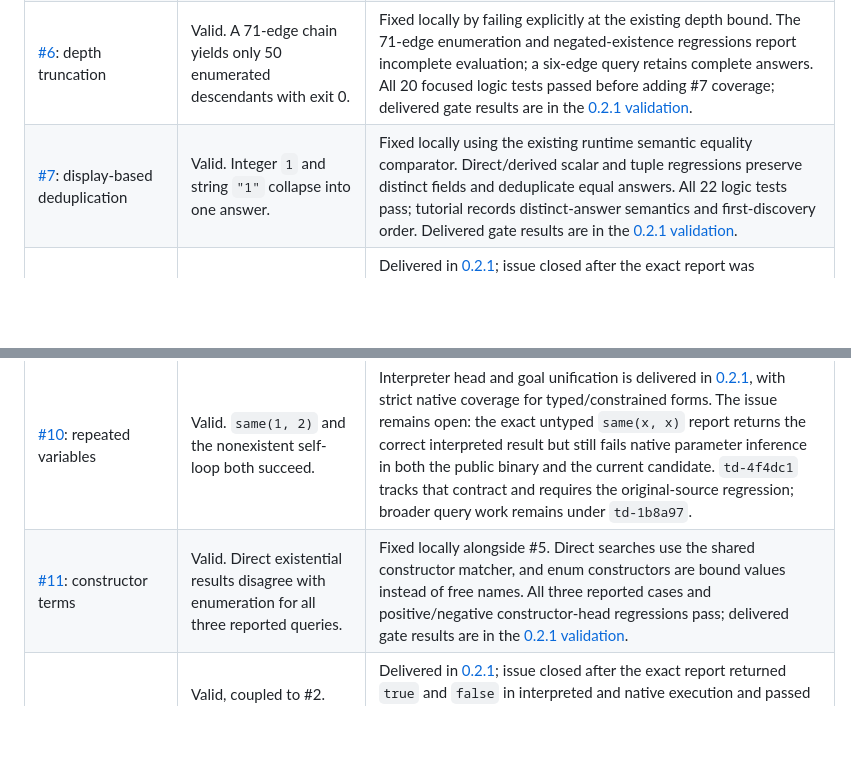
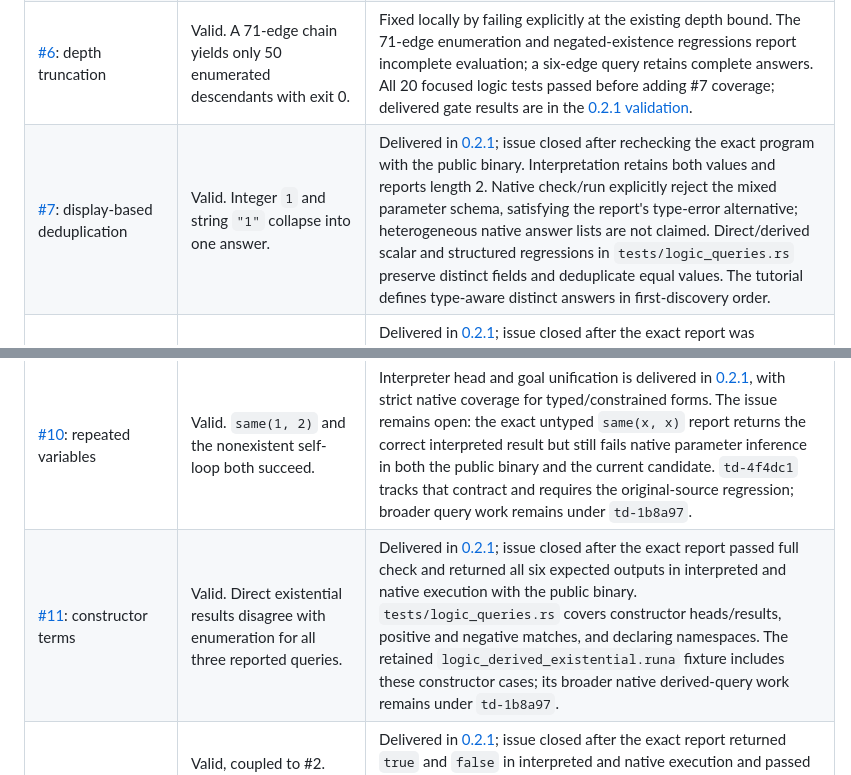
Before and after one commit to Futuruna/futuruna, a Markdown page: docs/releases/0.2.3-reviewer-triage.md, 2 parts joined by grey strips. Rendered like a GitHub page; blank space fills up the shorter version.

Commit message:
docs: record verified distinct-value and constructor fixes

```diff
--- a/docs/releases/0.2.3-reviewer-triage.md
+++ b/docs/releases/0.2.3-reviewer-triage.md
@@ -24,11 +24,11 @@ related code, but its proposed designs still require evaluation.
 | [#4](https://github.com/Futuruna/futuruna/issues/4): multiple free arguments | Valid. A pass-through `owned` rule yields no items unless its goal is repeated; a separate regression also exposes an incorrect cross-row join. | Fixed locally with a reusable argument-binding visitor. Pass-through, wildcard, correlated-join, repeated body-variable, and single-evaluation regressions pass. The focused logic file passed all 12 tests before adding #5 coverage; delivered gate results are in the [0.2.1 validation](0.2.1-validation.md). |
 | [#5](https://github.com/Futuruna/futuruna/issues/5): derived existential goals | Valid. `has_desc("alice")` is false even though enumeration finds the descendant. | Fixed locally using the same argument-binding visitor as enumeration. Six new regressions cover derived witnesses/backtracking, literal and constructor heads, global shadowing, module ownership, and argument evaluation count. All 18 focused logic tests pass; delivered gate results are in the [0.2.1 validation](0.2.1-validation.md). |
 | [#6](https://github.com/Futuruna/futuruna/issues/6): depth truncation | Valid. A 71-edge chain yields only 50 enumerated descendants with exit 0. | Fixed locally by failing explicitly at the existing depth bound. The 71-edge enumeration and negated-existence regressions report incomplete evaluation; a six-edge query retains complete answers. All 20 focused logic tests passed before adding #7 coverage; delivered gate results are in the [0.2.1 validation](0.2.1-validation.md). |
-| [#7](https://github.com/Futuruna/futuruna/issues/7): display-based deduplication | Valid. Integer `1` and string `"1"` collapse into one answer. | Fixed locally using the existing runtime semantic equality comparator. Direct/derived scalar and tuple regressions preserve distinct fields and deduplicate equal answers. All 22 logic tests pass; tutorial records distinct-answer semantics and first-discovery order. Delivered gate results are in the [0.2.1 validation](0.2.1-validation.md). |
+| [#7](https://github.com/Futuruna/futuruna/issues/7): display-based deduplication | Valid. Integer `1` and string `"1"` collapse into one answer. | Delivered in [0.2.1](0.2.1-validation.md); issue closed after rechecking the exact program with the public binary. Interpretation retains both values and reports length 2. Native check/run explicitly reject the mixed parameter schema, satisfying the report's type-error alternative; heterogeneous native answer lists are not claimed. Direct/derived scalar and structured regressions in `tests/logic_queries.rs` preserve distinct fields and deduplicate equal values. The tutorial defines type-aware distinct answers in first-discovery order. |
 | [#8](https://github.com/Futuruna/futuruna/issues/8): structured templates | Valid. A tuple template silently returns an empty list. | Delivered in [0.2.1](0.2.1-validation.md); issue closed after the exact report was rechecked with the public binary. Interpretation, full check, and native run reject the tuple template with a source-located single-variable diagnostic and no partial output. `tests/logic_queries.rs` covers builtin aliases, unchecked calculation failures, and user-function shadowing. |
 | [#9](https://github.com/Futuruna/futuruna/issues/9): unsupported head patterns | Valid. Wrong negative-number and list arguments match, and the surcharge example returns 100 instead of 0. | Delivered in [0.2.1](0.2.1-validation.md); issue closed after the exact report printed `false`, `0`, `false` in interpreted and native execution and passed full check with the public binary. `tests/logic_queries.rs`, `tests/native_logic_queries.rs`, and `logic_signed_list_heads.runa` cover signed values, exact list contents, nested bindings, and positive controls. |
 | [#10](https://github.com/Futuruna/futuruna/issues/10): repeated variables | Valid. `same(1, 2)` and the nonexistent self-loop both succeed. | Interpreter head and goal unification is delivered in [0.2.1](0.2.1-validation.md), with strict native coverage for typed/constrained forms. The issue remains open: the exact untyped `same(x, x)` report returns the correct interpreted result but still fails native parameter inference in both the public binary and the current candidate. `td-4f4dc1` tracks that contract and requires the original-source regression; broader query work remains under `td-1b8a97`. |
-| [#11](https://github.com/Futuruna/futuruna/issues/11): constructor terms | Valid. Direct existential results disagree with enumeration for all three reported queries. | Fixed locally alongside #5. Direct searches use the shared constructor matcher, and enum constructors are bound values instead of free names. All three reported cases and positive/negative constructor-head regressions pass; delivered gate results are in the [0.2.1 validation](0.2.1-validation.md). |
+| [#11](https://github.com/Futuruna/futuruna/issues/11): constructor terms | Valid. Direct existential results disagree with enumeration for all three reported queries. | Delivered in [0.2.1](0.2.1-validation.md); issue closed after the exact report passed full check and returned all six expected outputs in interpreted and native execution with the public binary. `tests/logic_queries.rs` covers constructor heads/results, positive and negative matches, and declaring namespaces. The retained `logic_derived_existential.runa` fixture includes these constructor cases; its broader native derived-query work remains under `td-1b8a97`. |
 | [#12](https://github.com/Futuruna/futuruna/issues/12): single-goal wildcards | Valid, coupled to #2. Removing the leaked binding alone leaves the negated query treating `_` as an ordinary value. | Delivered in [0.2.1](0.2.1-validation.md); issue closed after the exact report returned `true` and `false` in interpreted and native execution and passed full check with the public binary. Positive and negative controls live in `tests/logic_queries.rs`, the strict `logic_wildcard_independence.runa` fixture in `tests/native_logic_queries.rs`, and `tests/prolog_test3.runa`. |
 | [#13](https://github.com/Futuruna/futuruna/issues/13): exception priority | Valid, critical wrong-result bug. An excluded person remains in enumeration and makes the existential query succeed. | Fixed in the interpreter locally. Nine regressions cover exclusions, guarded defaults, positive override-only candidates, source/priority order, complete-row correlations, constructor/declaration scope, evaluation counts, and an explicit incomplete-evaluation boundary for unbound positive heads. All 49 logic tests pass. The new differential fixture passes interpreted assertions but fails native lowering; `td-1b8a97` remains open; delivered gate results are in the [0.2.1 validation](0.2.1-validation.md). |
 | [#14](https://github.com/Futuruna/futuruna/issues/14): goal separators | Valid. Its first printed-output reproduction passes after the wildcard fix, but the named-variable form is rejected with undefined `y`. | Fixed locally. Four new regressions cover all conjunction positions, independent disjunction branches, precedence, English keywords in Danish mode, and ordinary Boolean expressions inside nested calls/parentheses and guarded values. Checker and direct dispatch now handle the formerly unreachable goal alternatives. All 53 logic tests and 13 parser unit tests pass. Native fixture lowering still fails on unbound `y`; delivered gate results are in the [0.2.1 validation](0.2.1-validation.md). |
```
